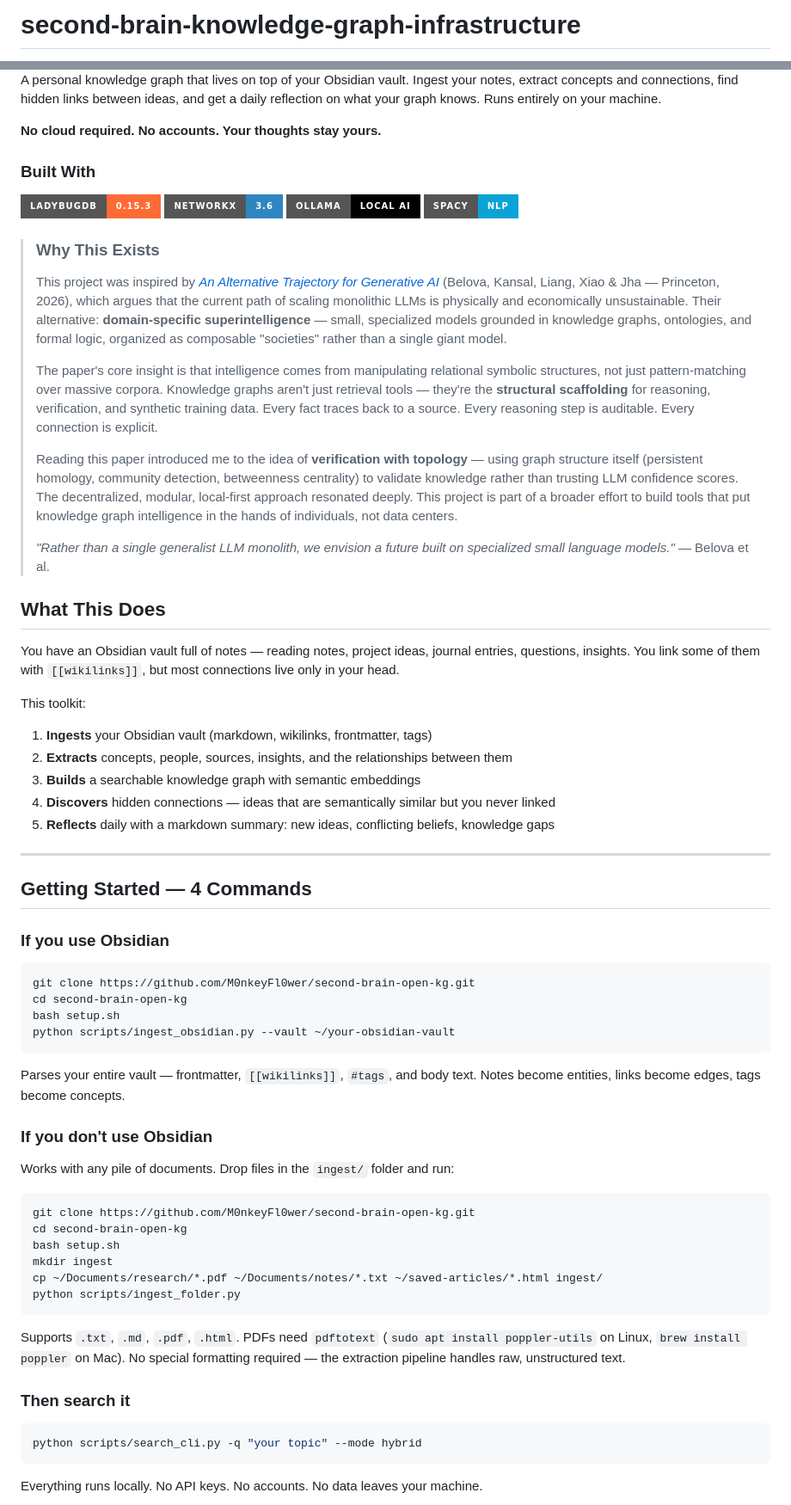
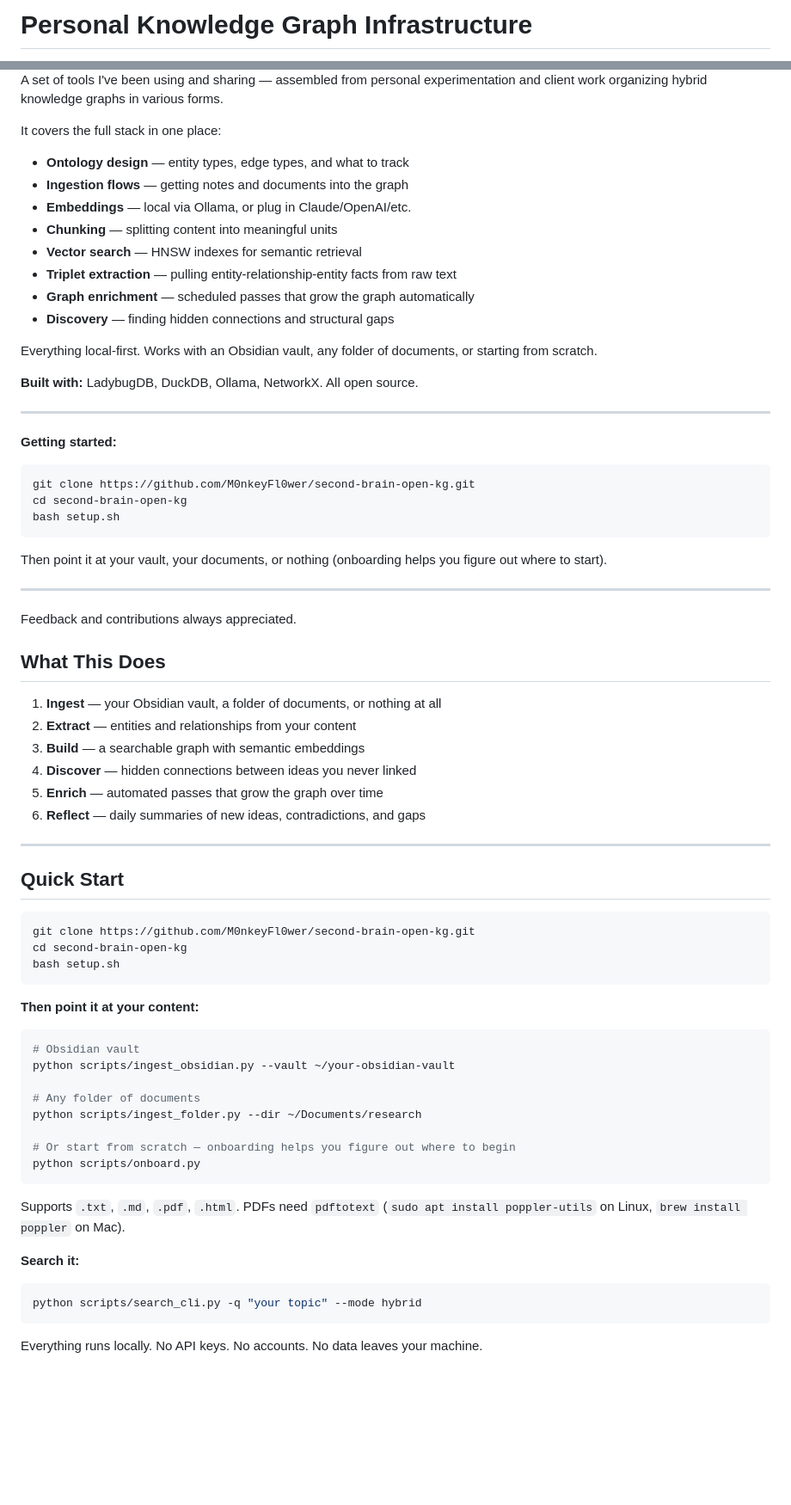
Before and after one commit to M0nkeyFl0wer/second-brain-open-kg, a Markdown page: README.md, 2 parts joined by grey strips. Shown at 86% size. Drawn GitHub-style; badges without logos; blank space fills up the shorter version.

````diff
--- a/README.md
+++ b/README.md
@@ -1,2 +1,2 @@
-# second-brain-knowledge-graph-infrastructure
+# Personal Knowledge Graph Infrastructure
 
@@ -4,68 +4,72 @@
 
-A personal knowledge graph that lives on top of your Obsidian vault. Ingest your notes, extract concepts and connections, find hidden links between ideas, and get a daily reflection on what your graph knows. Runs entirely on your machine.
+A set of tools I've been using and sharing — assembled from personal experimentation and client work organizing hybrid knowledge graphs in various forms.
 
-**No cloud required. No accounts. Your thoughts stay yours.**
+It covers the full stack in one place:
 
-### Built With
+- **Ontology design** — entity types, edge types, and what to track
+- **Ingestion flows** — getting notes and documents into the graph
+- **Embeddings** — local via Ollama, or plug in Claude/OpenAI/etc.
+- **Chunking** — splitting content into meaningful units
+- **Vector search** — HNSW indexes for semantic retrieval
+- **Triplet extraction** — pulling entity-relationship-entity facts from raw text
+- **Graph enrichment** — scheduled passes that grow the graph automatically
+- **Discovery** — finding hidden connections and structural gaps
 
-[![LadybugDB](https://img.shields.io/badge/LadybugDB-0.15.3-ff6b35?style=for-the-badge)](https://github.com/LadybugDB/ladybug)
-[![NetworkX](https://img.shields.io/badge/NetworkX-3.6-2e86c1?style=for-the-badge)](https://github.com/networkx/networkx)
-[![Ollama](https://img.shields.io/badge/Ollama-local_AI-000000?style=for-the-badge)](https://github.com/ollama/ollama)
-[![spaCy](https://img.shields.io/badge/spaCy-NLP-09a3d5?style=for-the-badge)](https://github.com/explosion/spaCy)
+Everything local-first. Works with an Obsidian vault, any folder of documents, or starting from scratch.
 
-> ### Why This Exists
->
-> This project was inspired by [*An Alternative Trajectory for Generative AI*](https://arxiv.org/abs/2603.14147) (Belova, Kansal, Liang, Xiao & Jha — Princeton, 2026), which argues that the current path of scaling monolithic LLMs is physically and economically unsustainable. Their alternative: **domain-specific superintelligence** — small, specialized models grounded in knowledge graphs, ontologies, and formal logic, organized as composable "societies" rather than a single giant model.
->
-> The paper's core insight is that intelligence comes from manipulating relational symbolic structures, not just pattern-matching over massive corpora. Knowledge graphs aren't just retrieval tools — they're the **structural scaffolding** for reasoning, verification, and synthetic training data. Every fact traces back to a source. Every reasoning step is auditable. Every connection is explicit.
->
-> Reading this paper introduced me to the idea of **verification with topology** — using graph structure itself (persistent homology, community detection, betweenness centrality) to validate knowledge rather than trusting LLM confidence scores. The decentralized, modular, local-first approach resonated deeply. This project is part of a broader effort to build tools that put knowledge graph intelligence in the hands of individuals, not data centers.
->
-> *"Rather than a single generalist LLM monolith, we envision a future built on specialized small language models."* — Belova et al.
-
-## What This Does
-
-You have an Obsidian vault full of notes — reading notes, project ideas, journal entries, questions, insights. You link some of them with `[[wikilinks]]`, but most connections live only in your head.
-
-This toolkit:
-
-1. **Ingests** your Obsidian vault (markdown, wikilinks, frontmatter, tags)
-2. **Extracts** concepts, people, sources, insights, and the relationships between them
-3. **Builds** a searchable knowledge graph with semantic embeddings
-4. **Discovers** hidden connections — ideas that are semantically similar but you never linked
-5. **Reflects** daily with a markdown summary: new ideas, conflicting beliefs, knowledge gaps
+**Built with:** LadybugDB, DuckDB, Ollama, NetworkX. All open source.
 
 ---
 
-## Getting Started — 4 Commands
-
-### If you use Obsidian
+**Getting started:**
 
 ```bash
 git clone https://github.com/M0nkeyFl0wer/second-brain-open-kg.git
 cd second-brain-open-kg
 bash setup.sh
-python scripts/ingest_obsidian.py --vault ~/your-obsidian-vault
 ```
 
-Parses your entire vault — frontmatter, `[[wikilinks]]`, `#tags`, and body text. Notes become entities, links become edges, tags become concepts.
+Then point it at your vault, your documents, or nothing (onboarding helps you figure out where to start).
 
-### If you don't use Obsidian
+---
 
-Works with any pile of documents. Drop files in the `ingest/` folder and run:
+Feedback and contributions always appreciated.
+
+## What This Does
+
+1. **Ingest** — your Obsidian vault, a folder of documents, or nothing at all
+2. **Extract** — entities and relationships from your content
+3. **Build** — a searchable graph with semantic embeddings
+4. **Discover** — hidden connections between ideas you never linked
+5. **Enrich** — automated passes that grow the graph over time
+6. **Reflect** — daily summaries of new ideas, contradictions, and gaps
+
+---
+
+## Quick Start
 
 ```bash
 git clone https://github.com/M0nkeyFl0wer/second-brain-open-kg.git
 cd second-brain-open-kg
 bash setup.sh
-mkdir ingest
-cp ~/Documents/research/*.pdf ~/Documents/notes/*.txt ~/saved-articles/*.html ingest/
-python scripts/ingest_folder.py
 ```
 
-Supports `.txt`, `.md`, `.pdf`, `.html`. PDFs need `pdftotext` (`sudo apt install poppler-utils` on Linux, `brew install poppler` on Mac). No special formatting required — the extraction pipeline handles raw, unstructured text.
+**Then point it at your content:**
 
-### Then search it
+```bash
+# Obsidian vault
+python scripts/ingest_obsidian.py --vault ~/your-obsidian-vault
+
+# Any folder of documents
+python scripts/ingest_folder.py --dir ~/Documents/research
+
+# Or start from scratch — onboarding helps you figure out where to begin
+python scripts/onboard.py
+```
+
+Supports `.txt`, `.md`, `.pdf`, `.html`. PDFs need `pdftotext` (`sudo apt install poppler-utils` on Linux, `brew install poppler` on Mac).
+
+**Search it:**
 
 ```bash
 python scripts/search_cli.py -q "your topic" --mode hybrid
````
Also changed, not shown: other parts of README.md (+1 -1 lines), static/social-card.png, 2 other files.
